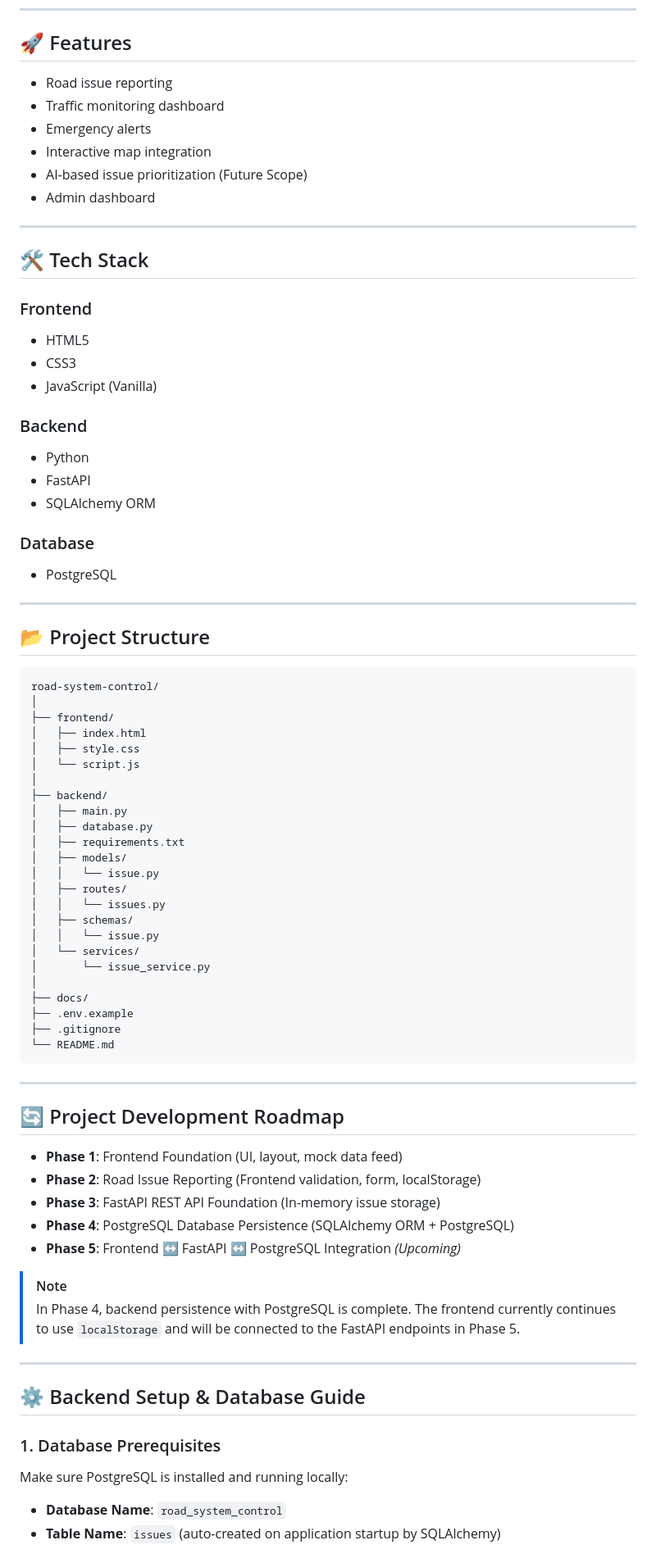
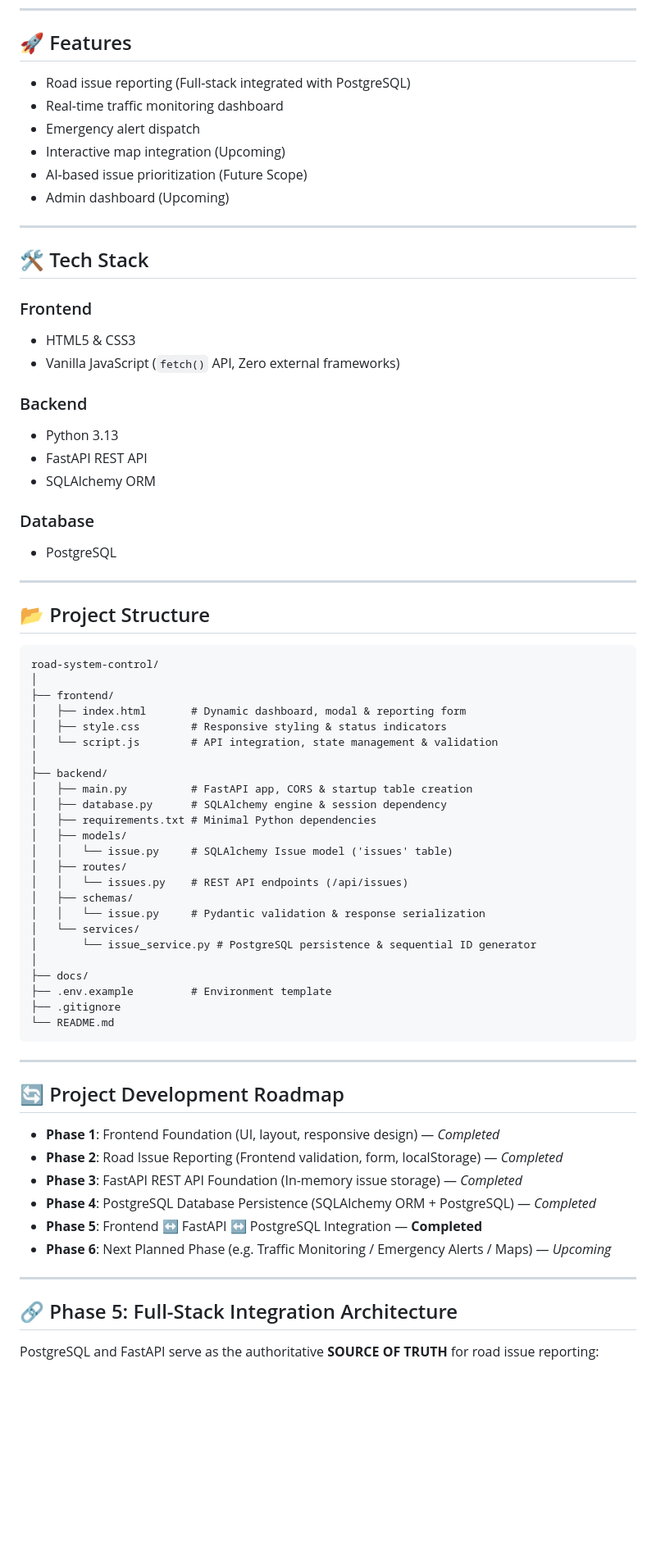
Before and after one commit to Chiranjiv-06/road-system-control, a Markdown page: readme.md, the part around one of its changes. Shown at 82% size. GitHub-like rendering; blank space fills up the shorter version.

````diff
--- a/readme.md
+++ b/readme.md
@@ -10,25 +10,24 @@ Current road management systems are mostly reactive. Authorities receive complai
 
 ## 🚀 Features
 
-- Road issue reporting
-- Traffic monitoring dashboard
-- Emergency alerts
-- Interactive map integration
+- Road issue reporting (Full-stack integrated with PostgreSQL)
+- Real-time traffic monitoring dashboard
+- Emergency alert dispatch
+- Interactive map integration (Upcoming)
 - AI-based issue prioritization (Future Scope)
-- Admin dashboard
+- Admin dashboard (Upcoming)
 
 ---
 
 ## 🛠 Tech Stack
 
 ### Frontend
-- HTML5
-- CSS3
-- JavaScript (Vanilla)
+- HTML5 & CSS3
+- Vanilla JavaScript (`fetch()` API, Zero external frameworks)
 
 ### Backend
-- Python
-- FastAPI
+- Python 3.13
+- FastAPI REST API
 - SQLAlchemy ORM
 
 ### Database
@@ -42,25 +41,25 @@ Current road management systems are mostly reactive. Authorities receive complai
 road-system-control/
 │
 ├── frontend/
-│   ├── index.html
-│   ├── style.css
-│   └── script.js
+│   ├── index.html       # Dynamic dashboard, modal & reporting form
+│   ├── style.css        # Responsive styling & status indicators
+│   └── script.js        # API integration, state management & validation
 │
 ├── backend/
-│   ├── main.py
-│   ├── database.py
-│   ├── requirements.txt
+│   ├── main.py          # FastAPI app, CORS & startup table creation
+│   ├── database.py      # SQLAlchemy engine & session dependency
+│   ├── requirements.txt # Minimal Python dependencies
 │   ├── models/
-│   │   └── issue.py
+│   │   └── issue.py     # SQLAlchemy Issue model ('issues' table)
 │   ├── routes/
-│   │   └── issues.py
+│   │   └── issues.py    # REST API endpoints (/api/issues)
 │   ├── schemas/
-│   │   └── issue.py
+│   │   └── issue.py     # Pydantic validation & response serialization
 │   └── services/
-│       └── issue_service.py
+│       └── issue_service.py # PostgreSQL persistence & sequential ID generator
 │
 ├── docs/
-├── .env.example
+├── .env.example         # Environment template
 ├── .gitignore
 └── README.md
 ```
@@ -69,21 +68,16 @@ road-system-control/
 
 ## 🔄 Project Development Roadmap
 
-- **Phase 1**: Frontend Foundation (UI, layout, mock data feed)
-- **Phase 2**: Road Issue Reporting (Frontend validation, form, localStorage)
-- **Phase 3**: FastAPI REST API Foundation (In-memory issue storage)
-- **Phase 4**: PostgreSQL Database Persistence (SQLAlchemy ORM + PostgreSQL)
-- **Phase 5**: Frontend ↔ FastAPI ↔ PostgreSQL Integration *(Upcoming)*
-
-> [!NOTE]
-> In Phase 4, backend persistence with PostgreSQL is complete. The frontend currently continues to use `localStorage` and will be connected to the FastAPI endpoints in Phase 5.
+- **Phase 1**: Frontend Foundation (UI, layout, responsive design) — *Completed*
+- **Phase 2**: Road Issue Reporting (Frontend validation, form, localStorage) — *Completed*
+- **Phase 3**: FastAPI REST API Foundation (In-memory issue storage) — *Completed*
+- **Phase 4**: PostgreSQL Database Persistence (SQLAlchemy ORM + PostgreSQL) — *Completed*
+- **Phase 5**: Frontend ↔ FastAPI ↔ PostgreSQL Integration — **Completed**
+- **Phase 6**: Next Planned Phase (e.g. Traffic Monitoring / Emergency Alerts / Maps) — *Upcoming*
 
 ---
 
-## ⚙️ Backend Setup & Database Guide
+## 🔗 Phase 5: Full-Stack Integration Architecture
 
-### 1. Database Prerequisites
-Make sure PostgreSQL is installed and running locally:
-- **Database Name**: `road_system_control`
-- **Table Name**: `issues` (auto-created on application startup by SQLAlchemy)
+PostgreSQL and FastAPI serve as the authoritative **SOURCE OF TRUTH** for road issue reporting:
 
````
Also changed, not shown: other parts of readme.md (+53 -22 lines).
